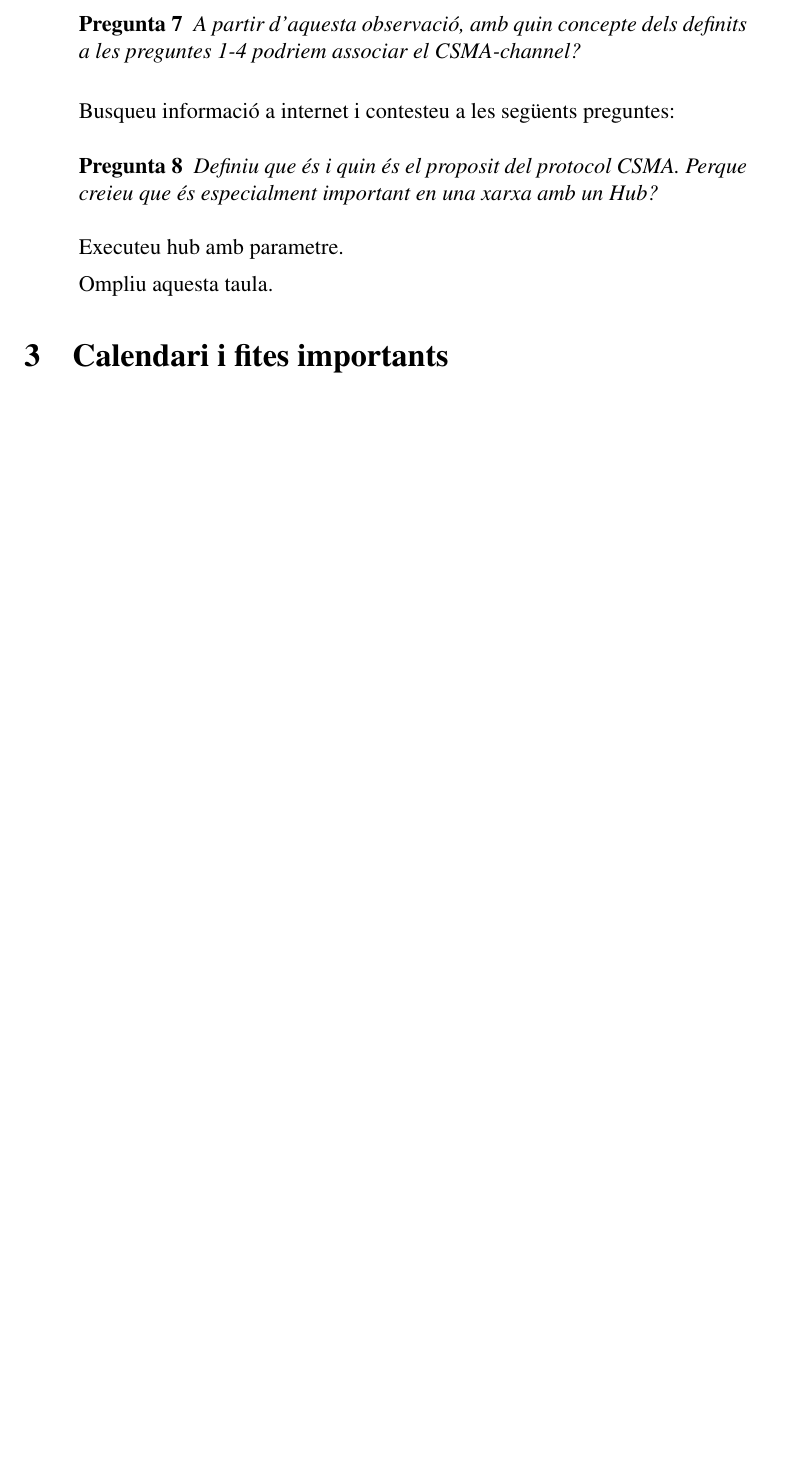
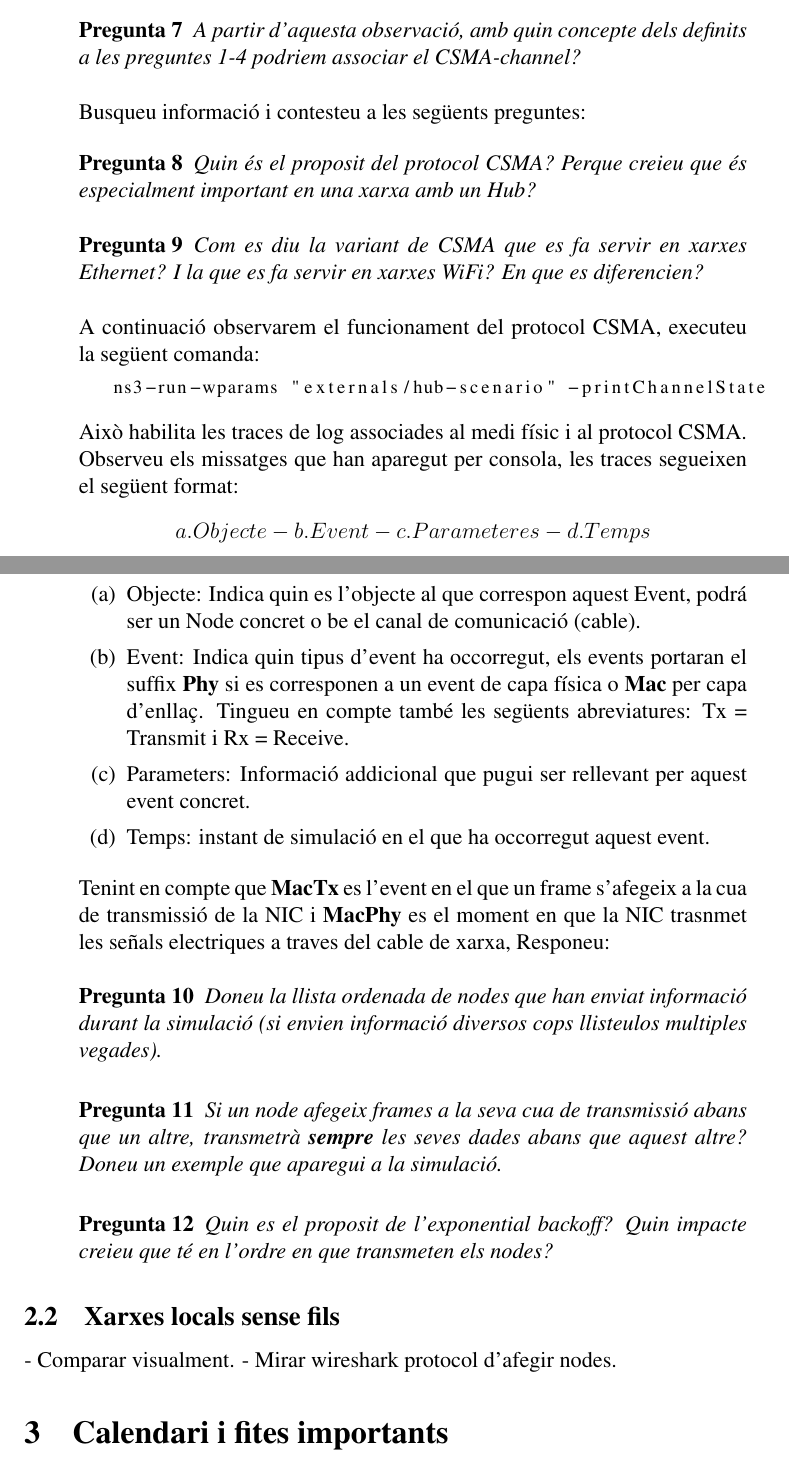
Before and after one commit to rbmv/xarxes-lab, a LaTeX document (lab-assigments/lab1/Prac1.tex): part of page 7 of 8 before the commit and two parts of pages 7 and 8 of 9 after it, the two joined at a grey line, cut so that both start at the same text, the shorter picture padded with empty space. Compiled offline with pdfLaTeX.

Commit message:
finished layer 1 wired network questions

```diff
--- a/lab-assigments/lab1/Prac1.tex
+++ b/lab-assigments/lab1/Prac1.tex
@@ -179,22 +179,40 @@ l'scenari Hub fa servir un canal CSMA compartit entre els 4 nodes. Per altra ban
 
 \begin{exer} A partir d'aquesta observació, amb quin concepte dels definits a les preguntes 1-4 podriem associar el CSMA-channel? \end{exer}
 
-Busqueu informació a internet i contesteu a les següents preguntes:
-\begin{exer} Definiu que és i quin és el proposit del protocol CSMA. Perque creieu que és especialment important en una xarxa amb un Hub? \end{exer}
+Busqueu informació i contesteu a les següents preguntes:
+\begin{exer} Quin és el proposit del protocol CSMA? Perque creieu que és especialment important en una xarxa amb un Hub?\end{exer}
+\begin{exer} Com es diu la variant de CSMA que es fa servir en xarxes Ethernet? I la que es fa servir en xarxes WiFi? En que es diferencien? \end{exer}
+
+A continuació observarem el funcionament del protocol CSMA, executeu la següent comanda:
+
+\begin{lstlisting}[language=bash,basicstyle=\footnotesize]
+   ns3-run-wparams "externals/hub-scenario" -printChannelState
+\end{lstlisting}
+Això habilita les traces de log associades al medi físic i al protocol CSMA. Observeu els missatges que han aparegut per consola, les traces segueixen el següent format:
+$$
+a. Objecte  - b. Event - c. Parameteres - d. Temps $$
+
+\begin{enumerate}
+ \item Objecte: Indica quin es l'objecte al que correspon aquest Event, podrá ser un Node  concret o be el canal de comunicació (cable).
+ \item Event: Indica quin tipus d'event ha occorregut, els events portaran el suffix \textbf{Phy} si es corresponen a un event de capa física o \textbf{Mac} per capa d'enllaç. Tingueu en compte també les següents abreviatures: Tx = Transmit i Rx = Receive.
+ \item Parameters: Informació addicional que pugui ser rellevant per aquest event concret.
+ \item Temps: instant de simulació en el que ha occorregut aquest event.
+\end{enumerate}
+
+Tenint en compte que \textbf{MacTx} es l'event en el que un frame s'afegeix a la cua de transmissió de la NIC i \textbf{MacPhy} es el moment en que la NIC trasnmet les señals electriques a traves del cable de
+xarxa, Responeu:
+\begin{exer} Doneu la llista ordenada de nodes que han enviat informació durant la simulació (si envien informació diversos cops llisteulos multiples vegades).\end{exer}
+\begin{exer} Si un node afegeix frames a la seva cua de transmissió abans que un altre, transmetrà \textbf{sempre} les seves dades abans que aquest altre? Doneu un exemple que aparegui a la simulació.
+\end{exer}
+\begin{exer} Quin es el proposit de l'exponential backoff? Quin impacte creieu que té en l'ordre en que transmeten els nodes? \end{exer}
+
+% \item Podriem crear una xarxa sense fer servir un d'aquest dispositius? En cas afirmatiu, dona 2 exemples de com ho podriem fer (pista: no totes les xarxes fan servir cables).
+\end{enumerate}
 
 
-Executeu hub amb parametre.
-
-Ompliu aquesta taula.
-
-
-% \item Podriem crear una xarxa sense fer servir un d'aquest dispositius? En cas afirmatiu, dona 2 exemples de com ho podriem fer (pista: no totes les xarxes fan servir cables).
-
-
-
-
-\end{enumerate}
-
+\subsection{Xarxes locals sense fils}
+- Comparar visualment.
+- Mirar wireshark protocol d'afegir nodes.
 
 
 \section{Calendari i fites importants}
```
